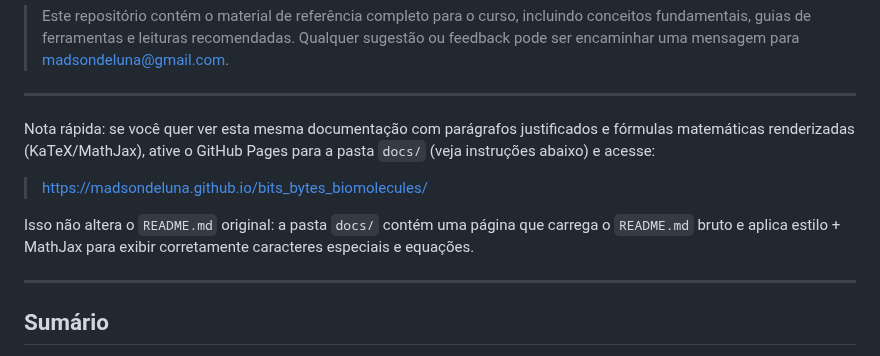
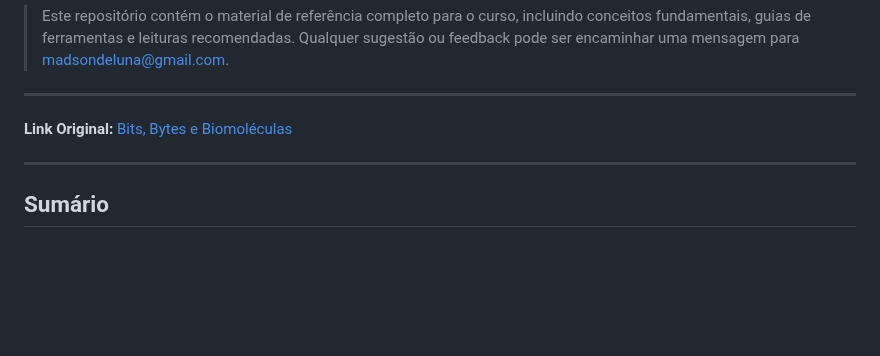
Before and after one commit to madsondeluna/bits_bytes_biomolecules, a Markdown page: README.md, the part around the change. Drawn GitHub-style; blank space fills up the shorter version.

Commit message:
fix: update README.md to clarify GitHub Pages usage and link to original documentation

```diff
--- a/README.md
+++ b/README.md
@@ -16,11 +16,7 @@
 
 ---
 
-Nota rápida: se você quer ver esta mesma documentação com parágrafos justificados e fórmulas matemáticas renderizadas (KaTeX/MathJax), ative o GitHub Pages para a pasta `docs/` (veja instruções abaixo) e acesse:
-
-> https://madsondeluna.github.io/bits_bytes_biomolecules/
-
-Isso não altera o `README.md` original: a pasta `docs/` contém uma página que carrega o `README.md` bruto e aplica estilo + MathJax para exibir corretamente caracteres especiais e equações.
+**Link Original:** <a href="https://madsondeluna.github.io/bits_bytes_biomolecules/" target="_blank" rel="noopener noreferrer">Bits, Bytes e Biomoléculas</a>
 
 ---
 
```
